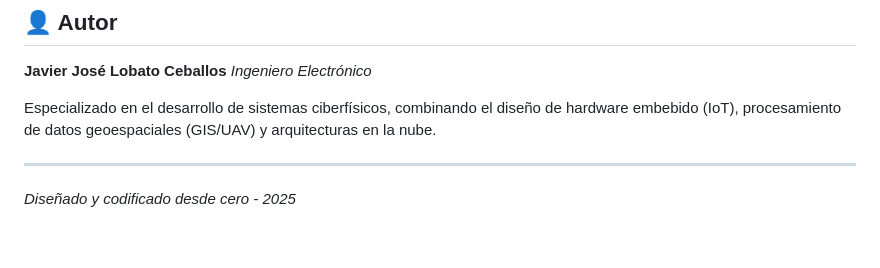
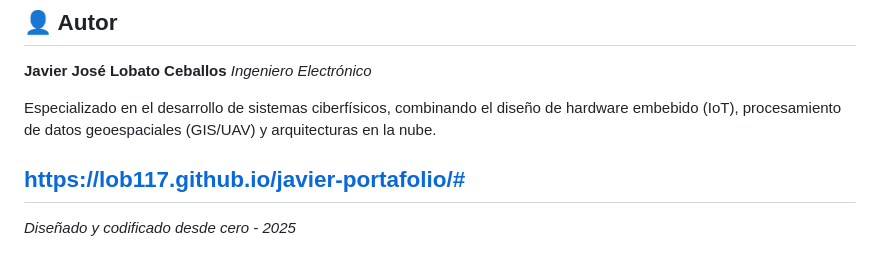
Before and after one commit to lob117/javier-portafolio, a Markdown page: README.md, the part around the change. Rendered like a GitHub page.

Commit message:
readme_act_1
Added portfolio link to README.

```diff
--- a/README.md
+++ b/README.md
@@ -41,5 +41,6 @@ Puede ser desplegado directamente utilizando:
 
 Especializado en el desarrollo de sistemas ciberfísicos, combinando el diseño de hardware embebido (IoT), procesamiento de datos geoespaciales (GIS/UAV) y arquitecturas en la nube.
 
+https://lob117.github.io/javier-portafolio/#
 ---
 *Diseñado y codificado desde cero - 2025*
```
